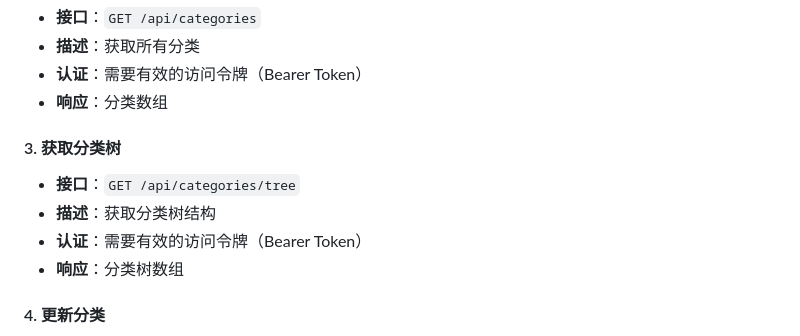
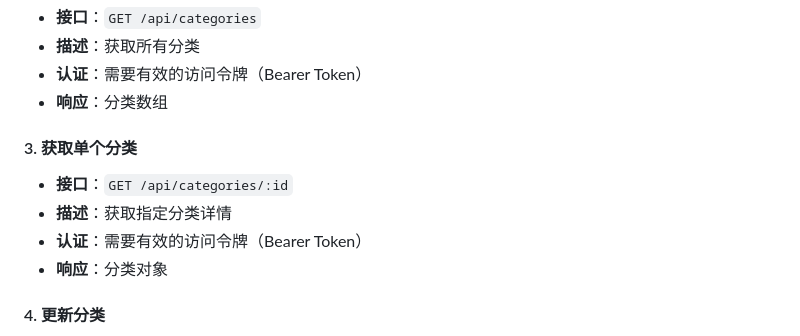
Before and after one commit to frankvane/crm-server, a Markdown page: README.md, the part around the change. GitHub-like rendering.

Commit message:
docs: 分类接口文档补全，增加获取单个分类接口说明

```diff
--- a/README.md
+++ b/README.md
@@ -494,12 +494,12 @@ npm start
 - **认证**：需要有效的访问令牌（Bearer Token）
 - **响应**：分类数组
 
-#### 3. 获取分类树
+#### 3. 获取单个分类
 
-- **接口**：`GET /api/categories/tree`
-- **描述**：获取分类树结构
+- **接口**：`GET /api/categories/:id`
+- **描述**：获取指定分类详情
 - **认证**：需要有效的访问令牌（Bearer Token）
-- **响应**：分类树数组
+- **响应**：分类对象
 
 #### 4. 更新分类
 
```
